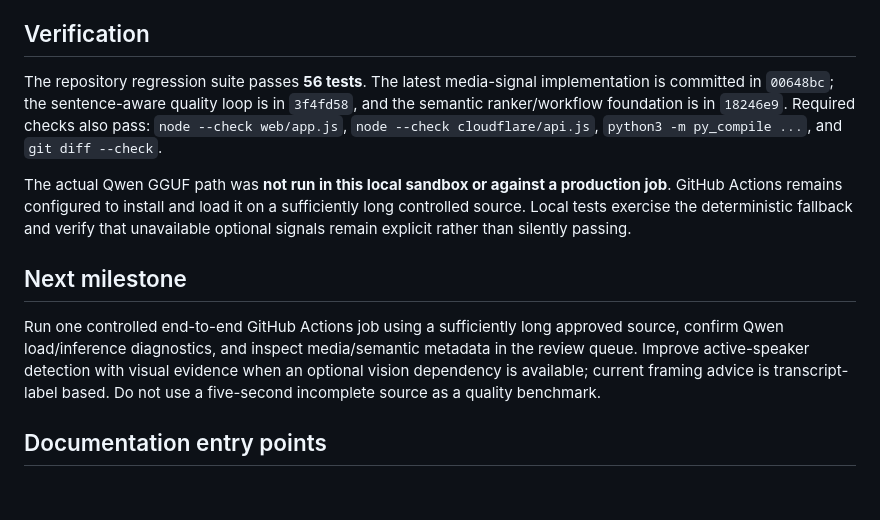
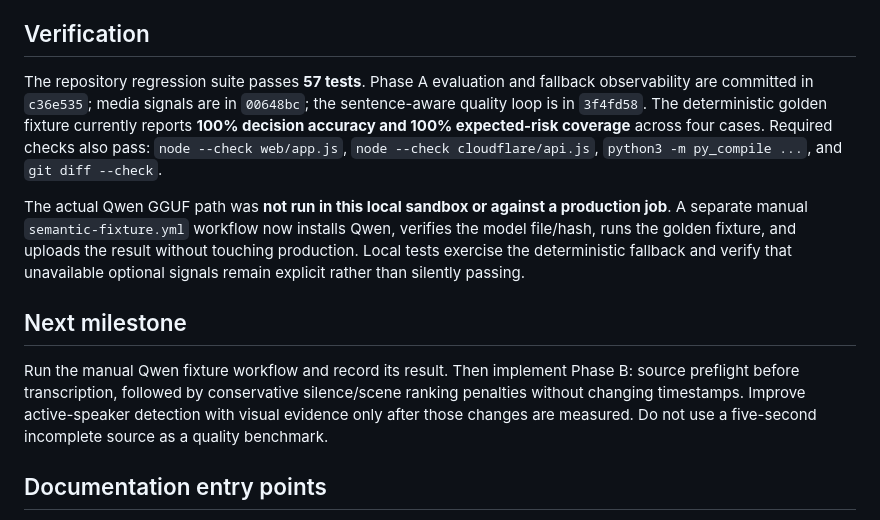
Before and after one commit to ibank31/scrapper-engine, a Markdown page: STATUS.md, the part around the change. Drawn GitHub-style; blank space fills up the shorter version.

```diff
--- a/STATUS.md
+++ b/STATUS.md
@@ -30,13 +30,13 @@ Candidate generation now groups Whisper words into sentence/turn units using pun
 
 ## Verification
 
-The repository regression suite passes **56 tests**. The latest media-signal implementation is committed in `00648bc`; the sentence-aware quality loop is in `3f4fd58`, and the semantic ranker/workflow foundation is in `18246e9`. Required checks also pass: `node --check web/app.js`, `node --check cloudflare/api.js`, `python3 -m py_compile ...`, and `git diff --check`.
+The repository regression suite passes **57 tests**. Phase A evaluation and fallback observability are committed in `c36e535`; media signals are in `00648bc`; the sentence-aware quality loop is in `3f4fd58`. The deterministic golden fixture currently reports **100% decision accuracy and 100% expected-risk coverage** across four cases. Required checks also pass: `node --check web/app.js`, `node --check cloudflare/api.js`, `python3 -m py_compile ...`, and `git diff --check`.
 
-The actual Qwen GGUF path was **not run in this local sandbox or against a production job**. GitHub Actions remains configured to install and load it on a sufficiently long controlled source. Local tests exercise the deterministic fallback and verify that unavailable optional signals remain explicit rather than silently passing.
+The actual Qwen GGUF path was **not run in this local sandbox or against a production job**. A separate manual `semantic-fixture.yml` workflow now installs Qwen, verifies the model file/hash, runs the golden fixture, and uploads the result without touching production. Local tests exercise the deterministic fallback and verify that unavailable optional signals remain explicit rather than silently passing.
 
 ## Next milestone
 
-Run one controlled end-to-end GitHub Actions job using a sufficiently long approved source, confirm Qwen load/inference diagnostics, and inspect media/semantic metadata in the review queue. Improve active-speaker detection with visual evidence when an optional vision dependency is available; current framing advice is transcript-label based. Do not use a five-second incomplete source as a quality benchmark.
+Run the manual Qwen fixture workflow and record its result. Then implement Phase B: source preflight before transcription, followed by conservative silence/scene ranking penalties without changing timestamps. Improve active-speaker detection with visual evidence only after those changes are measured. Do not use a five-second incomplete source as a quality benchmark.
 
 ## Documentation entry points
 
```
Also changed, not shown: docs/AGENT_HANDOFF.md (+8 -5 lines).
